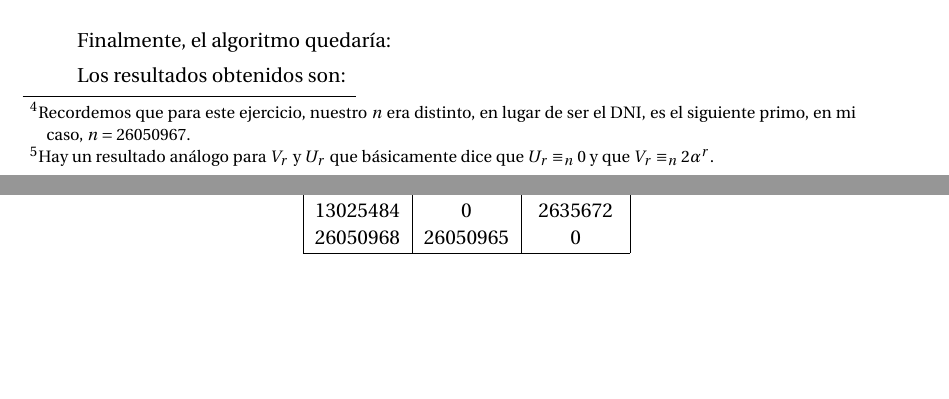
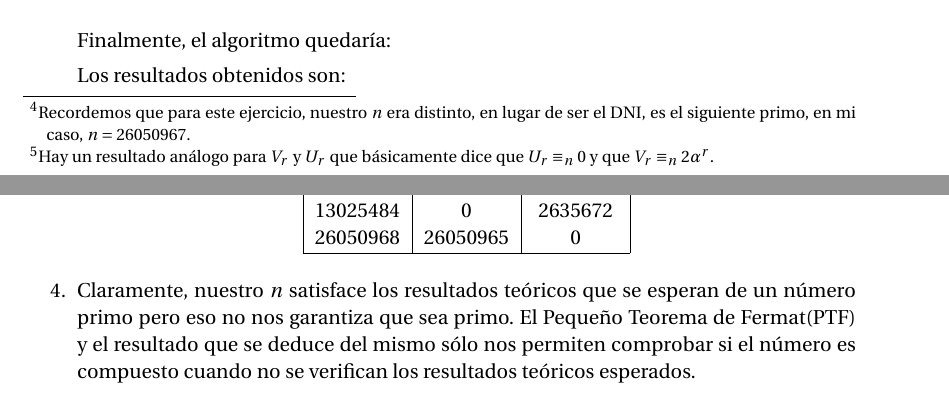
Before and after one commit to oxcar103/Practicas-TNC, a LaTeX document (Memoria.tex, which reads Ejercicio4.tex): two parts of pages 11 and 12 of 12, joined at a grey line, cut so that both start at the same text, the shorter picture padded with empty space. Compiled offline with pdfLaTeX.

Commit message:
Cuarto apartado

```diff
--- a/Ejercicio4.tex
+++ b/Ejercicio4.tex
@@ -120,4 +120,8 @@
 		  \end{tabular}
 		\end{center}
 
+		\item Claramente, nuestro $n$ satisface los resultados teóricos que se esperan de un número primo
+		pero eso no nos garantiza que sea primo. El Pequeño Teorema de Fermat(PTF) y el resultado que se
+		deduce del mismo sólo nos permiten comprobar si el número es compuesto cuando no se verifican los
+		resultados teóricos esperados.
     \end{enumerate}
```
